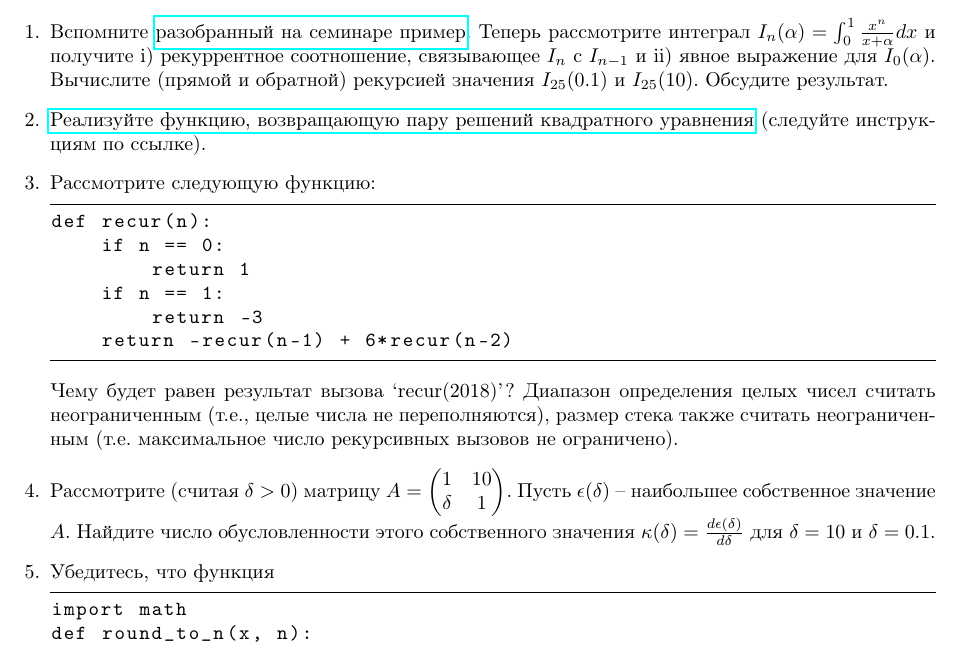
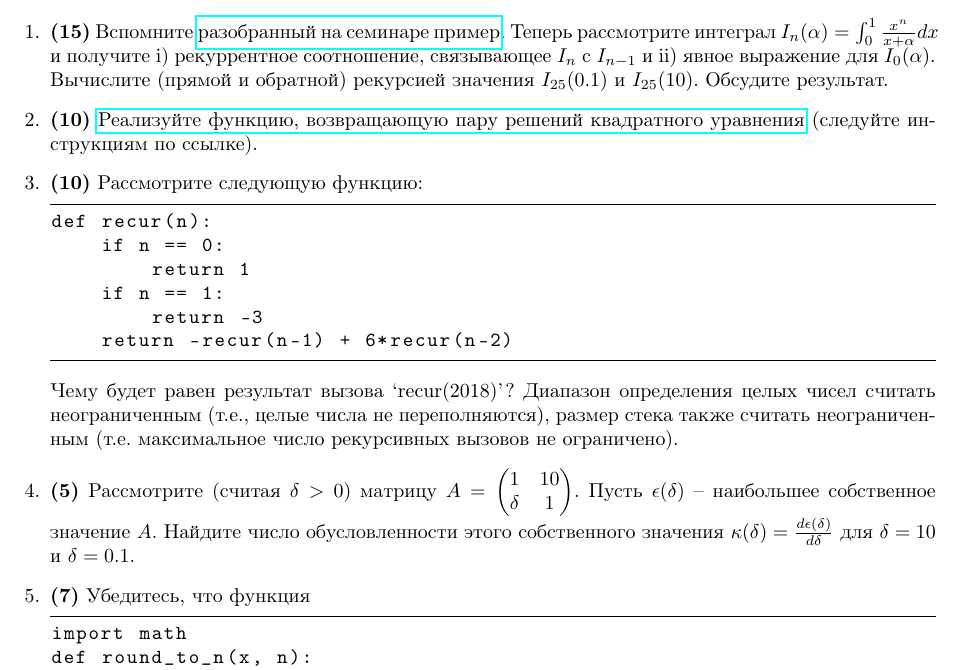
Before and after one commit to ev-br/CP2020, a LaTeX problem sheet (HW1.tex): part of the page, cut so that both start at the same text. Compiled offline with pdfLaTeX.

Commit message:
added problem scores

```diff
--- a/HW1.tex
+++ b/HW1.tex
@@ -12,9 +12,9 @@
 \begin{document}
 
 \begin{enumerate}
-\item Вспомните \href{https://github.com/ev-br/CP2020/blob/master/week_0_recurrence.ipynb}{разобранный на семинаре пример}. Теперь рассмотрите интеграл $I_n(\alpha) = \int_0^1 \frac{x^n}{x+\alpha} dx$ и получите i) рекуррентное соотношение, связывающее $I_{n}$ c $I_{n-1}$ и ii) явное выражение для $I_0(\alpha)$. Вычислите (прямой и обратной) рекурсией значения $I_{25}(0.1)$ и $I_{25}(10)$. Обсудите результат.
-\item \href{https://github.com/ev-br/CP2020/blob/master/week_1_quadratic.ipynb}{Реализуйте функцию, возвращающую пару решений квадратного уравнения} (следуйте инструкциям по ссылке).
-\item Рассмотрите следующую функцию:
+\item \textbf{(15)} Вспомните \href{https://github.com/ev-br/CP2020/blob/master/week_0_recurrence.ipynb}{разобранный на семинаре пример}. Теперь рассмотрите интеграл $I_n(\alpha) = \int_0^1 \frac{x^n}{x+\alpha} dx$ и получите i) рекуррентное соотношение, связывающее $I_{n}$ c $I_{n-1}$ и ii) явное выражение для $I_0(\alpha)$. Вычислите (прямой и обратной) рекурсией значения $I_{25}(0.1)$ и $I_{25}(10)$. Обсудите результат.
+\item \textbf{(10)} \href{https://github.com/ev-br/CP2020/blob/master/week_1_quadratic.ipynb}{Реализуйте функцию, возвращающую пару решений квадратного уравнения} (следуйте инструкциям по ссылке).
+\item \textbf{(10)} Рассмотрите следующую функцию:
 \lstset{language=Python}
 \lstset{frame=lines}
 \lstset{label={lst:code_direct}}
@@ -29,12 +29,12 @@ def recur(n):
 \end{lstlisting}
 
 Чему будет равен результат вызова `recur(2018)'? Диапазон определения целых чисел считать неограниченным (т.е., целые числа не переполняются), размер стека также считать неограниченным (т.е. максимальное число рекурсивных вызовов не ограничено).
-\item Рассмотрите (считая $\delta>0$) матрицу $A=\begin{pmatrix}
+\item \textbf{(5)} Рассмотрите (считая $\delta>0$) матрицу $A=\begin{pmatrix}
 1 & 10 \\
 \delta &1
 \end{pmatrix}$. Пусть $\epsilon(\delta)$ -- наибольшее собственное значение $A$. Найдите число обусловленности этого собственного значения $\kappa(\delta)=\frac{d\epsilon(\delta)}{d\delta}$ для $\delta=10$ и $\delta=0.1$.
 
-\item Убедитесь, что функция
+\item \textbf{(7)} Убедитесь, что функция
 \lstset{language=Python}
 \lstset{frame=lines}
 \lstset{label={lst:code_direct}}
```
Also changed, not shown: HW1.pdf.
